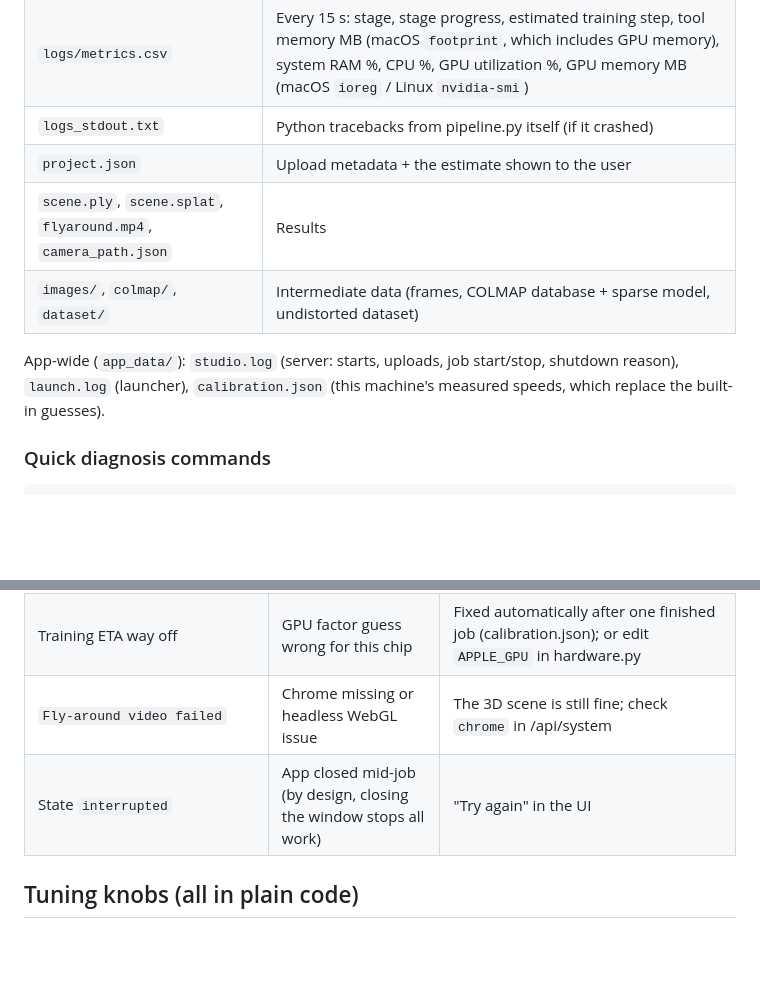
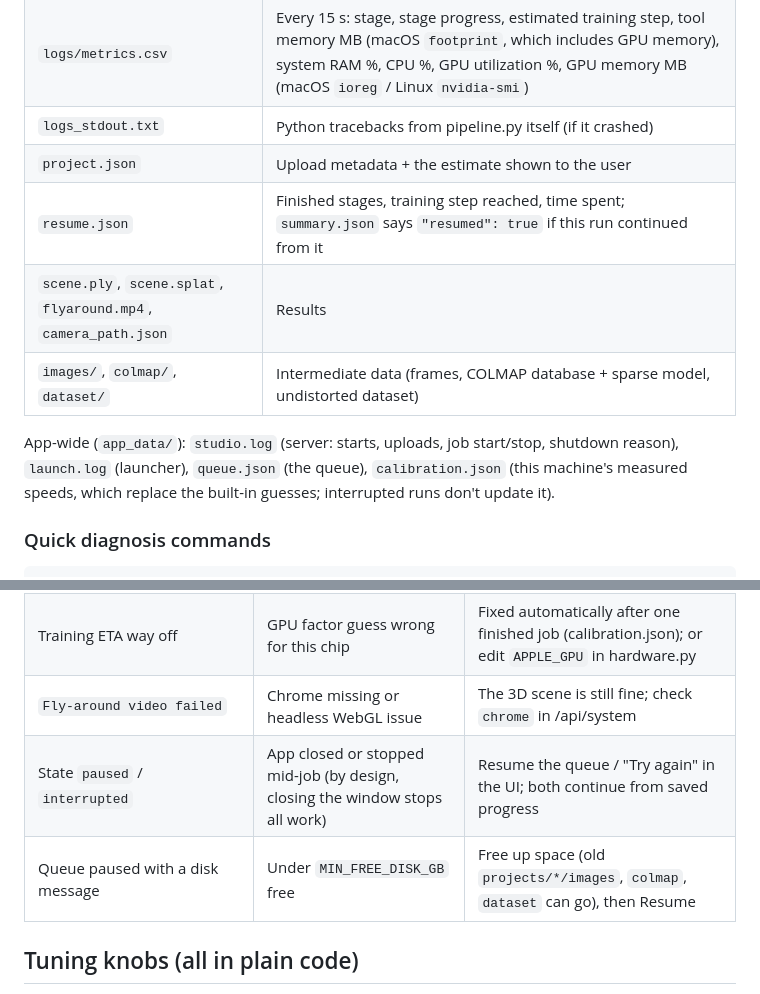
Before and after one commit to DoviFeldman/GAUSSIAN_SPLATTING, a Markdown page: docs/AGENT_GUIDE.md, 2 parts joined by grey strips. Drawn GitHub-style; blank space fills up the shorter version.

````diff
--- a/docs/AGENT_GUIDE.md
+++ b/docs/AGENT_GUIDE.md
@@ -34,11 +56,12 @@ app/hardware.py  detection, support checks, time estimates, calibration
 | `logs/metrics.csv` | Every 15 s: stage, stage progress, estimated training step, tool memory MB (macOS `footprint`, which includes GPU memory), system RAM %, CPU %, GPU utilization %, GPU memory MB (macOS `ioreg` / Linux `nvidia-smi`) |
 | `logs_stdout.txt` | Python tracebacks from pipeline.py itself (if it crashed) |
 | `project.json` | Upload metadata + the estimate shown to the user |
+| `resume.json` | Finished stages, training step reached, time spent; `summary.json` says `"resumed": true` if this run continued from it |
 | `scene.ply`, `scene.splat`, `flyaround.mp4`, `camera_path.json` | Results |
 | `images/`, `colmap/`, `dataset/` | Intermediate data (frames, COLMAP database + sparse model, undistorted dataset) |
 
 App-wide (`app_data/`): `studio.log` (server: starts, uploads, job start/stop, shutdown reason),
-`launch.log` (launcher), `calibration.json` (this machine's measured speeds, which replace the built-in guesses).
+`launch.log` (launcher), `queue.json` (the queue), `calibration.json` (this machine's measured speeds, which replace the built-in guesses; interrupted runs don't update it).
 
 ### Quick diagnosis commands
 ```bash
@@ -60,7 +83,8 @@ tail -20 app_data/studio.log
 | `brush_app failed (exit code …)` | GPU/driver problem or out of memory | Check metrics.csv memory near the end; add `--max-splats 1500000 --max-resolution 1280` to the Brush command in `stage_train` |
 | Training ETA way off | GPU factor guess wrong for this chip | Fixed automatically after one finished job (calibration.json); or edit `APPLE_GPU` in hardware.py |
 | `Fly-around video failed` | Chrome missing or headless WebGL issue | The 3D scene is still fine; check `chrome` in /api/system |
-| State `interrupted` | App closed mid-job (by design, closing the window stops all work) | "Try again" in the UI |
+| State `paused` / `interrupted` | App closed or stopped mid-job (by design, closing the window stops all work) | Resume the queue / "Try again" in the UI; both continue from saved progress |
+| Queue paused with a disk message | Under `MIN_FREE_DISK_GB` free | Free up space (old `projects/*/images`, `colmap`, `dataset` can go), then Resume |
 
 ## Tuning knobs (all in plain code)
 
````
Also changed, not shown: other parts of docs/AGENT_GUIDE.md (+28 -4 lines), README.md (+18 -7 lines), docs/queue.jpg (added), 4 other files.
